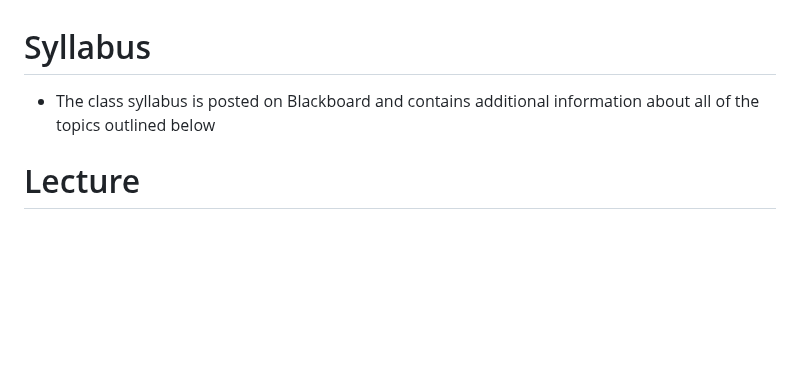
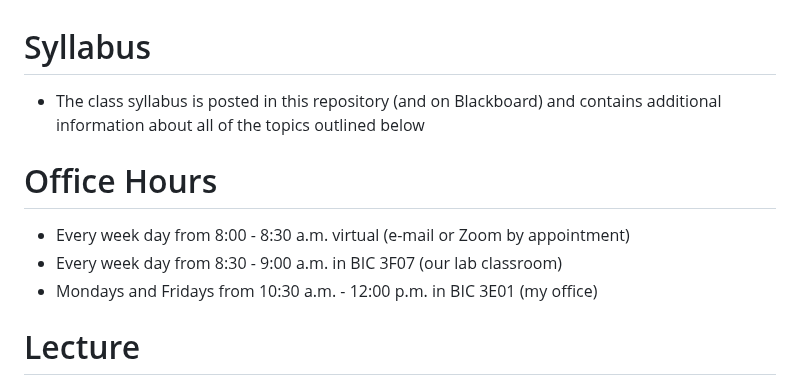
Before and after one commit to DoctorPCOD/DoctorPCOD, a Markdown page: 2024-spring/readme.md, the part around the change. GitHub-like rendering; blank space fills up the shorter version.

```diff
--- a/2024-spring/readme.md
+++ b/2024-spring/readme.md
@@ -1,6 +1,12 @@
 # Syllabus
 
-- The class syllabus is posted on Blackboard and contains additional information about all of the topics outlined below
+- The class syllabus is posted in this repository (and on Blackboard) and contains additional information about all of the topics outlined below
+
+# Office Hours
+
+- Every week day from 8:00 - 8:30 a.m. virtual (e-mail or Zoom by appointment)
+- Every week day from 8:30 - 9:00 a.m. in BIC 3F07 (our lab classroom)
+- Mondays and Fridays from 10:30 a.m. - 12:00 p.m. in BIC 3E01 (my office)
 
 # Lecture
 
```
